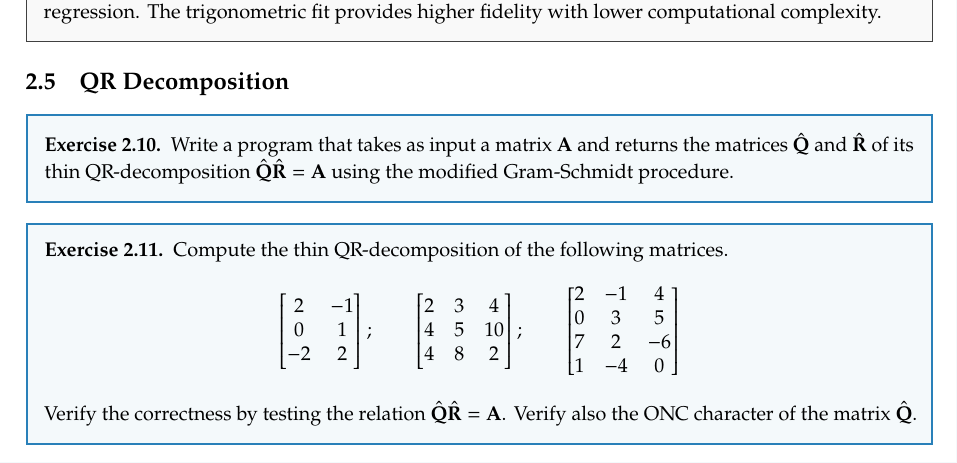
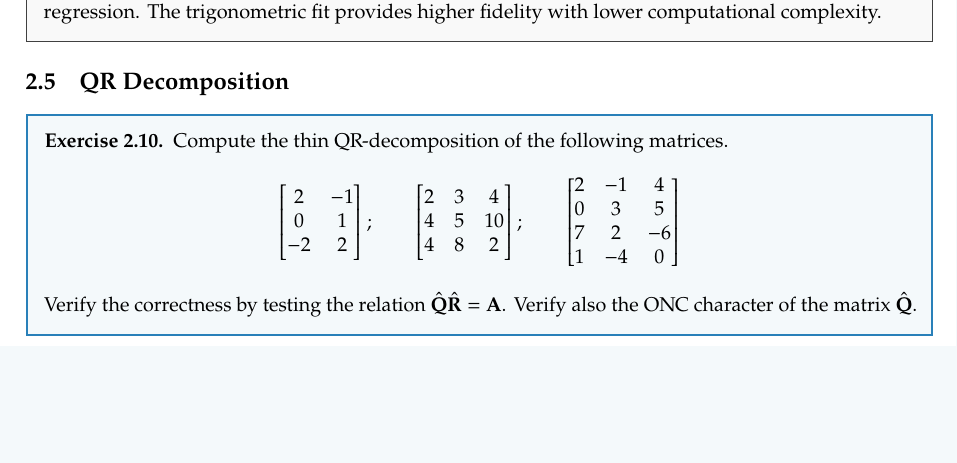
Before and after one commit to LM0516/computational-physics, a LaTeX document (report/main.tex, which reads report/chapters/02_LinearSystems.tex): part of page 18 of 22, cut so that both start at the same text, the shorter picture padded with empty space. Compiled offline with pdfLaTeX.

Commit message:
rewrite of exercise

```diff
--- a/report/chapters/02_LinearSystems.tex
+++ b/report/chapters/02_LinearSystems.tex
@@ -640,9 +640,9 @@
 \end{solution}
 
 \subsection{QR Decomposition}
-\begin{exercise}
-    Write a program that takes as input a matrix $\mathbf{A}$ and returns the matrices $\hat{\mathbf{Q}}$ and $\hat{\mathbf{R}}$ of its thin QR-decomposition $\hat{\mathbf{Q}}\hat{\mathbf{R}}={\mathbf{A}}$ using the modified Gram-Schmidt procedure.
-\end{exercise}
+% \begin{exercise}
+%     Write a program that takes as input a matrix $\mathbf{A}$ and returns the matrices $\hat{\mathbf{Q}}$ and $\hat{\mathbf{R}}$ of its thin QR-decomposition $\hat{\mathbf{Q}}\hat{\mathbf{R}}={\mathbf{A}}$ using the modified Gram-Schmidt procedure.
+% \end{exercise}
 
 \begin{exercise}
     Compute the thin QR-decomposition of the following matrices.
```
Also changed, not shown: 2 other files.
